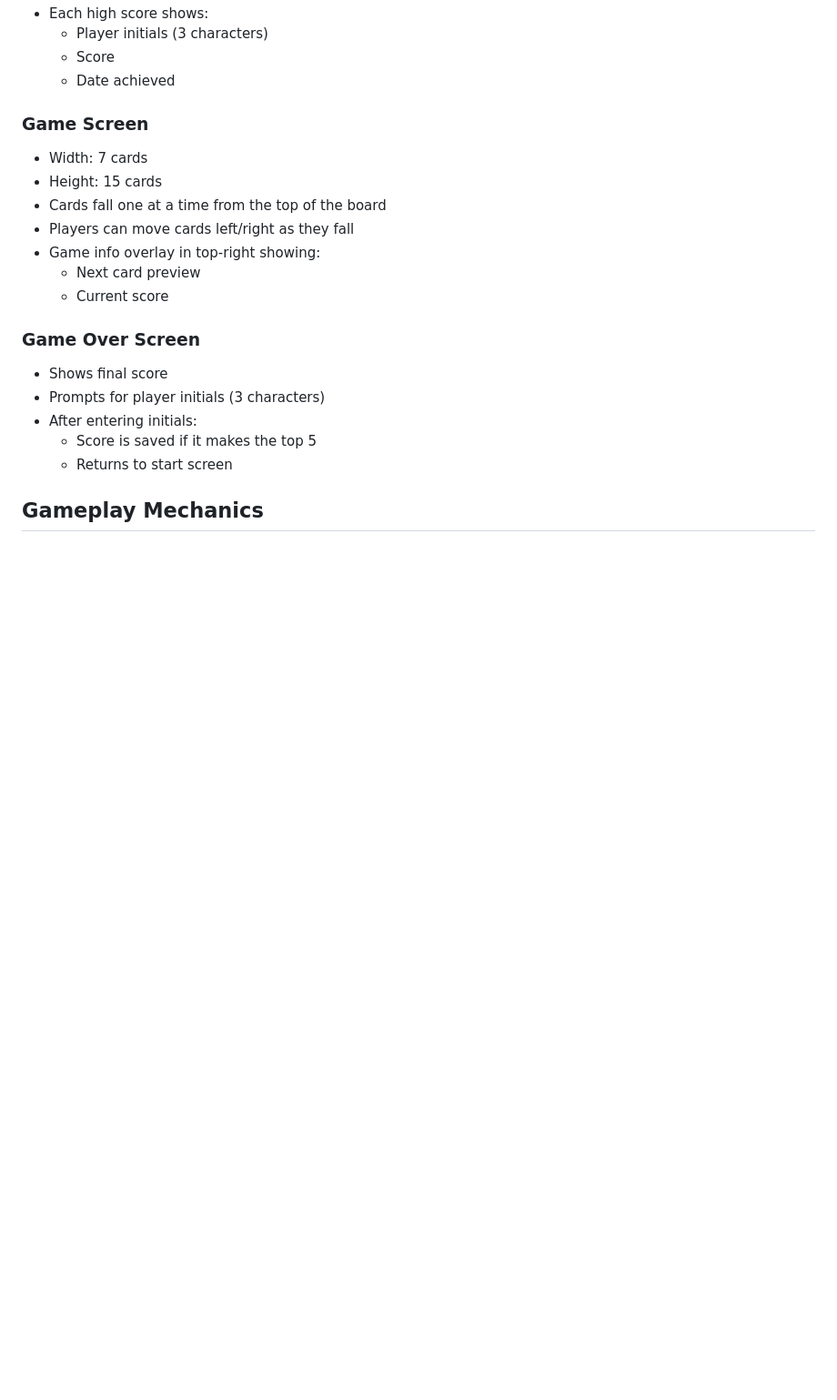
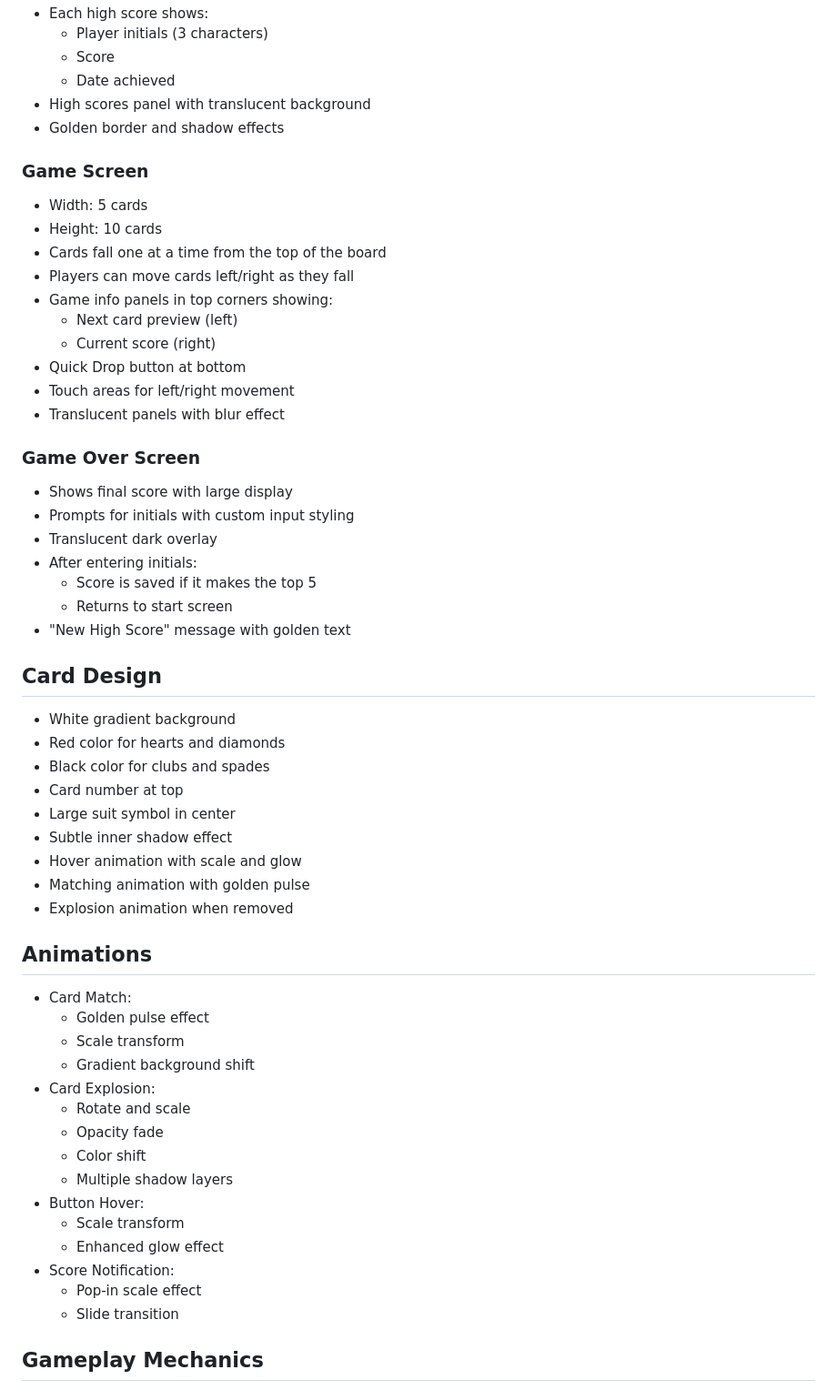
Before and after one commit to speedybits/PokerTetris, a Markdown page: CARDTRIS.md, the part around the change printed below. Shown: that part at 91% size. GitHub-like rendering; blank space fills up the shorter version.

```diff
--- a/CARDTRIS.md
+++ b/CARDTRIS.md
@@ -21,22 +64,57 @@ Cardtris combines the falling-block mechanics of Tetris with poker hand evaluati
   - Player initials (3 characters)
   - Score
   - Date achieved
+- High scores panel with translucent background
+- Golden border and shadow effects
 
 ### Game Screen
-- Width: 7 cards
-- Height: 15 cards
+- Width: 5 cards
+- Height: 10 cards
 - Cards fall one at a time from the top of the board
 - Players can move cards left/right as they fall
-- Game info overlay in top-right showing:
-  - Next card preview
-  - Current score
+- Game info panels in top corners showing:
+  - Next card preview (left)
+  - Current score (right)
+- Quick Drop button at bottom
+- Touch areas for left/right movement
+- Translucent panels with blur effect
 
 ### Game Over Screen
-- Shows final score
-- Prompts for player initials (3 characters)
+- Shows final score with large display
+- Prompts for initials with custom input styling
+- Translucent dark overlay
 - After entering initials:
   - Score is saved if it makes the top 5
   - Returns to start screen
+- "New High Score" message with golden text
+
+## Card Design
+- White gradient background
+- Red color for hearts and diamonds
+- Black color for clubs and spades
+- Card number at top
+- Large suit symbol in center
+- Subtle inner shadow effect
+- Hover animation with scale and glow
+- Matching animation with golden pulse
+- Explosion animation when removed
+
+## Animations
+- Card Match:
+  - Golden pulse effect
+  - Scale transform
+  - Gradient background shift
+- Card Explosion:
+  - Rotate and scale
+  - Opacity fade
+  - Color shift
+  - Multiple shadow layers
+- Button Hover:
+  - Scale transform
+  - Enhanced glow effect
+- Score Notification:
+  - Pop-in scale effect
+  - Slide transition
 
 ## Gameplay Mechanics
 
```
Also changed, not shown: other parts of CARDTRIS.md (+126 -4 lines).
